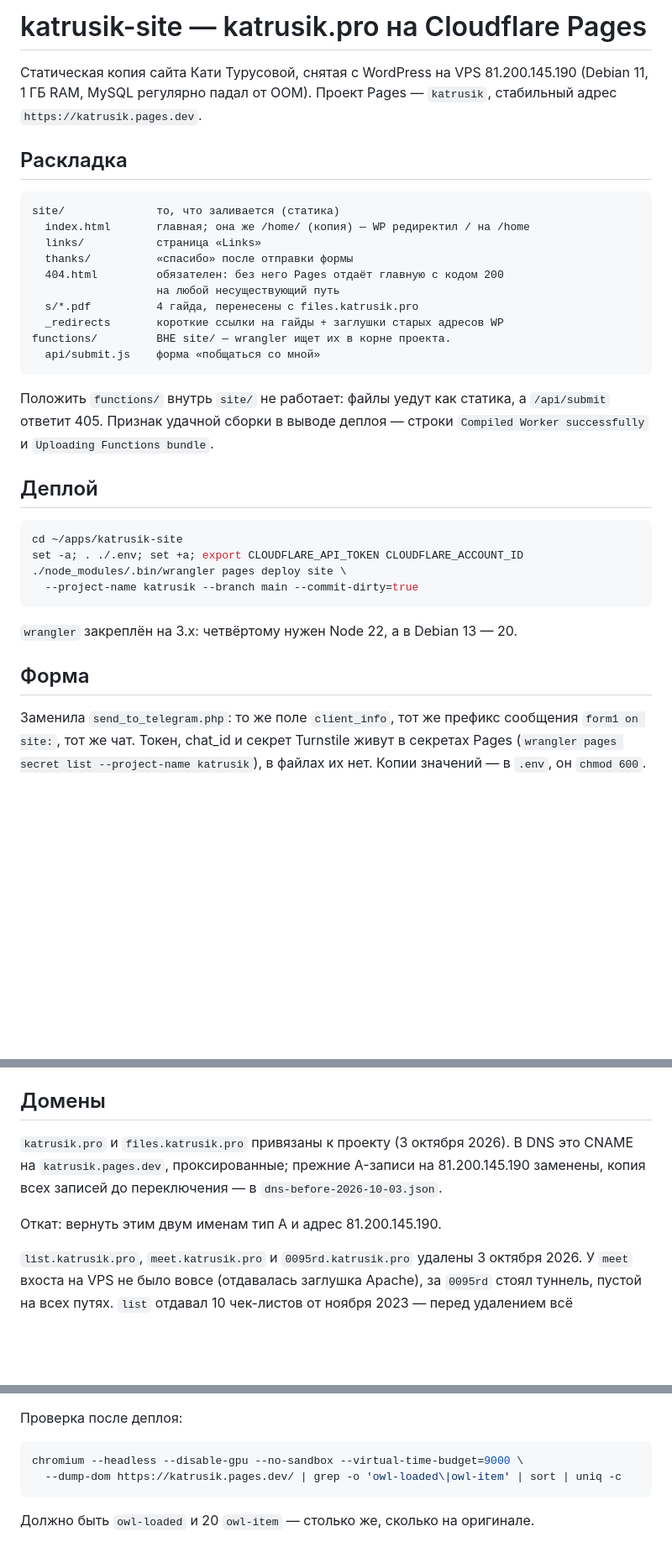
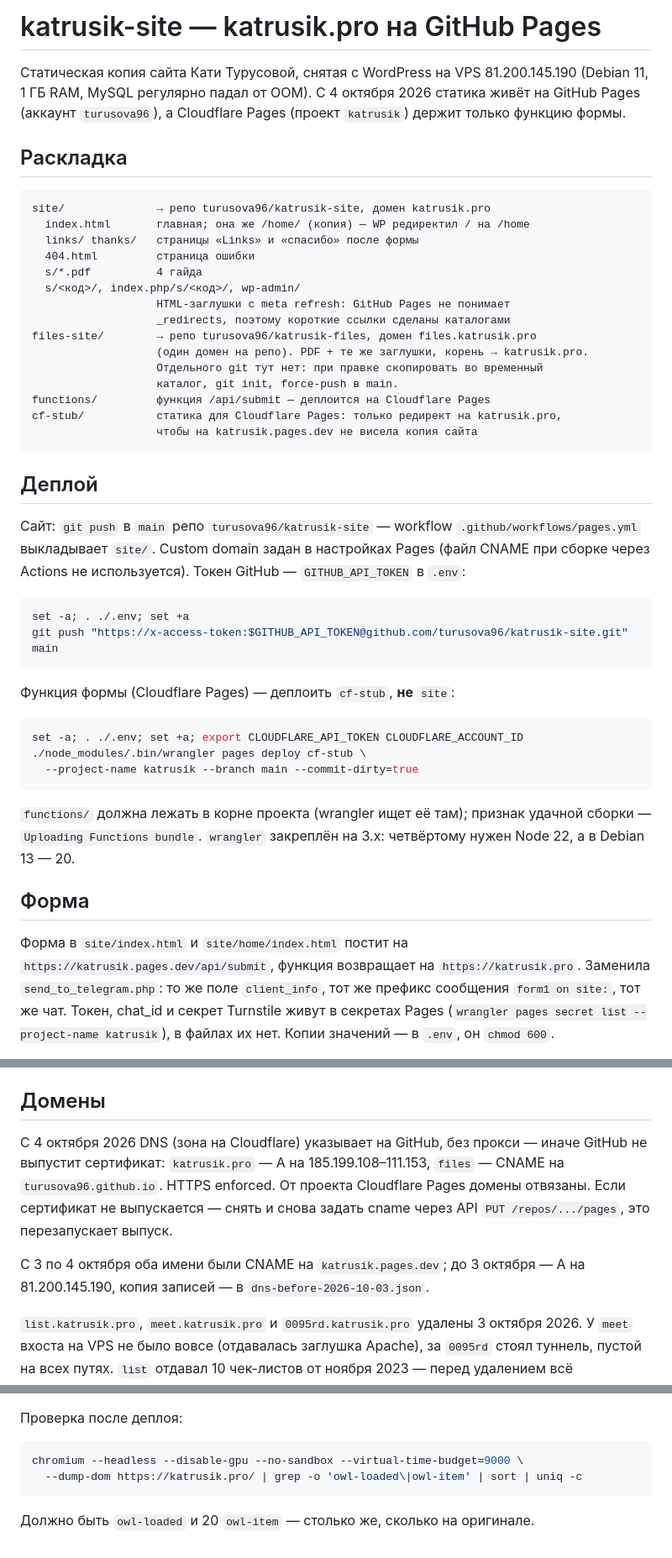
Before and after one commit to turusova96/katrusik-site, a Markdown page: CLAUDE.md, 3 parts joined by grey strips. Shown at 84% size. Drawn GitHub-style; blank space fills up the shorter version.

Commit message:
CLAUDE.md: переезд на GitHub Pages
Co-Authored-By: Claude Opus 5.5 <noreply@anthropic.com>
Claude-Session: https://claude.ai/code/session_015sj7rZeAY7APGW5NWkq2zM

````diff
--- a/CLAUDE.md
+++ b/CLAUDE.md
@@ -1,41 +1,58 @@
-# katrusik-site — katrusik.pro на Cloudflare Pages
+# katrusik-site — katrusik.pro на GitHub Pages
 
 Статическая копия сайта Кати Турусовой, снятая с WordPress на VPS
 81.200.145.190 (Debian 11, 1 ГБ RAM, MySQL регулярно падал от OOM).
-Проект Pages — `katrusik`, стабильный адрес `https://katrusik.pages.dev`.
+С 4 октября 2026 статика живёт на GitHub Pages (аккаунт `turusova96`),
+а Cloudflare Pages (проект `katrusik`) держит только функцию формы.
 
 ## Раскладка
 
 ```
-site/              то, что заливается (статика)
+site/              → репо turusova96/katrusik-site, домен katrusik.pro
   index.html       главная; она же /home/ (копия) — WP редиректил / на /home
-  links/           страница «Links»
-  thanks/          «спасибо» после отправки формы
-  404.html         обязателен: без него Pages отдаёт главную с кодом 200
-                   на любой несуществующий путь
-  s/*.pdf          4 гайда, перенесены с files.katrusik.pro
-  _redirects       короткие ссылки на гайды + заглушки старых адресов WP
-functions/         ВНЕ site/ — wrangler ищет их в корне проекта.
-  api/submit.js    форма «побщаться со мной»
+  links/ thanks/   страницы «Links» и «спасибо» после формы
+  404.html         страница ошибки
+  s/*.pdf          4 гайда
+  s/<код>/, index.php/s/<код>/, wp-admin/
+                   HTML-заглушки с meta refresh: GitHub Pages не понимает
+                   _redirects, поэтому короткие ссылки сделаны каталогами
+files-site/        → репо turusova96/katrusik-files, домен files.katrusik.pro
+                   (один домен на репо). PDF + те же заглушки, корень → katrusik.pro.
+                   Отдельного git тут нет: при правке скопировать во временный
+                   каталог, git init, force-push в main.
+functions/         функция /api/submit — деплоится на Cloudflare Pages
+cf-stub/           статика для Cloudflare Pages: только редирект на katrusik.pro,
+                   чтобы на katrusik.pages.dev не висела копия сайта
 ```
-
-Положить `functions/` внутрь `site/` не работает: файлы уедут как статика,
-а `/api/submit` ответит 405. Признак удачной сборки в выводе деплоя —
-строки `Compiled Worker successfully` и `Uploading Functions bundle`.
 
 ## Деплой
 
+Сайт: `git push` в `main` репо `turusova96/katrusik-site` — workflow
+`.github/workflows/pages.yml` выкладывает `site/`. Custom domain задан в
+настройках Pages (файл CNAME при сборке через Actions не используется).
+Токен GitHub — `GITHUB_API_TOKEN` в `.env`:
+
 ```bash
-cd ~/apps/katrusik-site
+set -a; . ./.env; set +a
+git push "https://x-access-token:$GITHUB_API_TOKEN@github.com/turusova96/katrusik-site.git" main
+```
+
+Функция формы (Cloudflare Pages) — деплоить `cf-stub`, **не** `site`:
+
+```bash
 set -a; . ./.env; set +a; export CLOUDFLARE_API_TOKEN CLOUDFLARE_ACCOUNT_ID
-./node_modules/.bin/wrangler pages deploy site \
+./node_modules/.bin/wrangler pages deploy cf-stub \
   --project-name katrusik --branch main --commit-dirty=true
 ```
 
-`wrangler` закреплён на 3.x: четвёртому нужен Node 22, а в Debian 13 — 20.
+`functions/` должна лежать в корне проекта (wrangler ищет её там); признак
+удачной сборки — `Uploading Functions bundle`. `wrangler` закреплён на 3.x:
+четвёртому нужен Node 22, а в Debian 13 — 20.
 
 ## Форма
 
+Форма в `site/index.html` и `site/home/index.html` постит на
+`https://katrusik.pages.dev/api/submit`, функция возвращает на `https://katrusik.pro`.
 Заменила `send_to_telegram.php`: то же поле `client_info`, тот же префикс
 сообщения `form1 on site:`, тот же чат. Токен, chat_id и секрет Turnstile
 живут в секретах Pages (`wrangler pages secret list --project-name katrusik`),
@@ -57,12 +74,15 @@ Turnstile (виджет «katrusik.pro — форма обратной связ
 
 ## Домены
 
-`katrusik.pro` и `files.katrusik.pro` привязаны к проекту (3 октября 2026).
-В DNS это CNAME на `katrusik.pages.dev`, проксированные; прежние A-записи на
-81.200.145.190 заменены, копия всех записей до переключения — в
-`dns-before-2026-10-03.json`.
+С 4 октября 2026 DNS (зона на Cloudflare) указывает на GitHub, без прокси —
+иначе GitHub не выпустит сертификат:
+`katrusik.pro` — A на 185.199.108–111.153, `files` — CNAME на
+`turusova96.github.io`. HTTPS enforced. От проекта Cloudflare Pages
+домены отвязаны. Если сертификат не выпускается — снять и снова задать
+cname через API `PUT /repos/.../pages`, это перезапускает выпуск.
 
-Откат: вернуть этим двум именам тип A и адрес 81.200.145.190.
+С 3 по 4 октября оба имени были CNAME на `katrusik.pages.dev`; до 3 октября —
+A на 81.200.145.190, копия записей — в `dns-before-2026-10-03.json`.
 
 `list.katrusik.pro`, `meet.katrusik.pro` и `0095rd.katrusik.pro` удалены
 3 октября 2026. У `meet` вхоста на VPS не было вовсе (отдавалась заглушка
@@ -102,6 +122,6 @@ wget сохраняет query-строку прямо в имя файла (`fro
 
 ```bash
 chromium --headless --disable-gpu --no-sandbox --virtual-time-budget=9000 \
-  --dump-dom https://katrusik.pages.dev/ | grep -o 'owl-loaded\|owl-item' | sort | uniq -c
+  --dump-dom https://katrusik.pro/ | grep -o 'owl-loaded\|owl-item' | sort | uniq -c
 ```
 Должно быть `owl-loaded` и 20 `owl-item` — столько же, сколько на оригинале.
````
